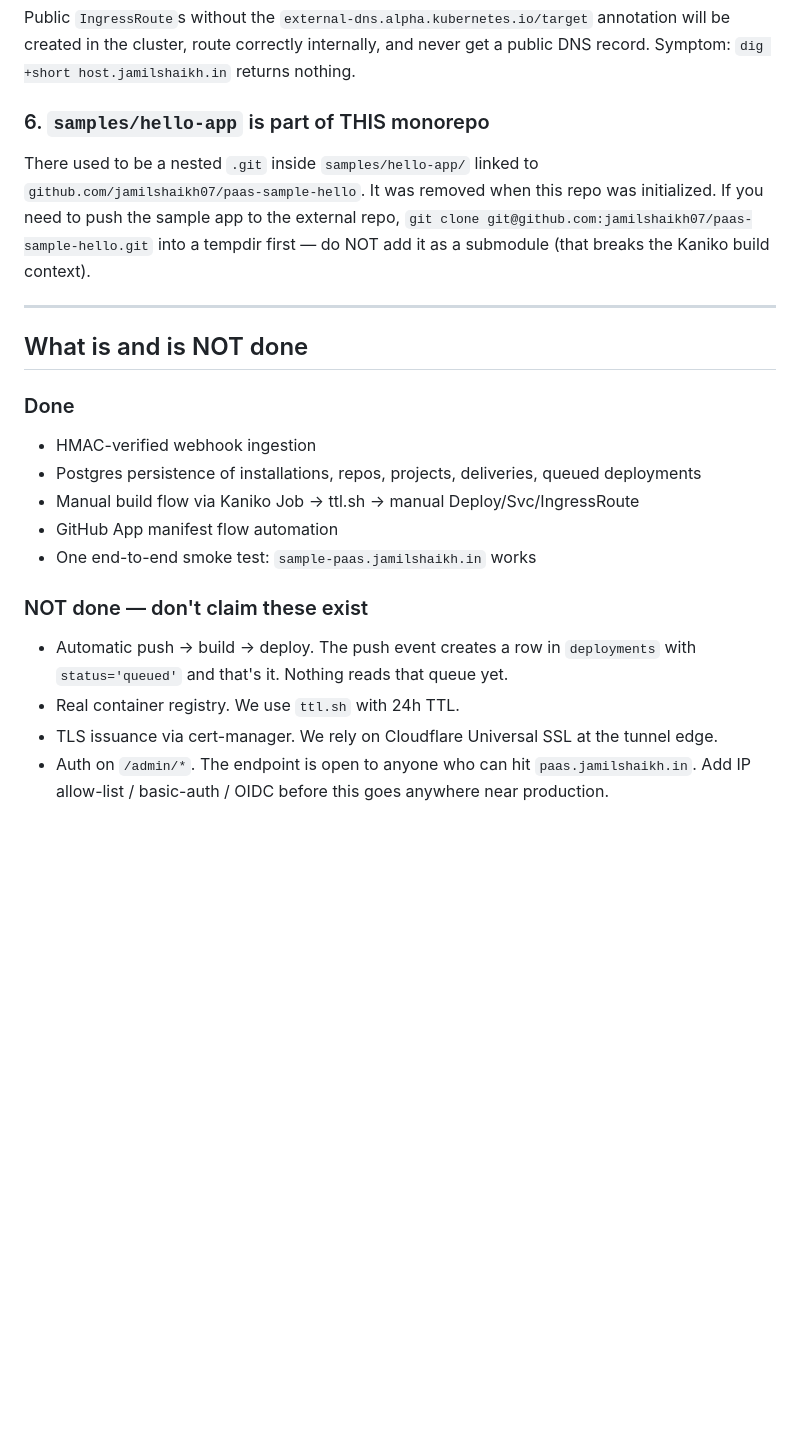
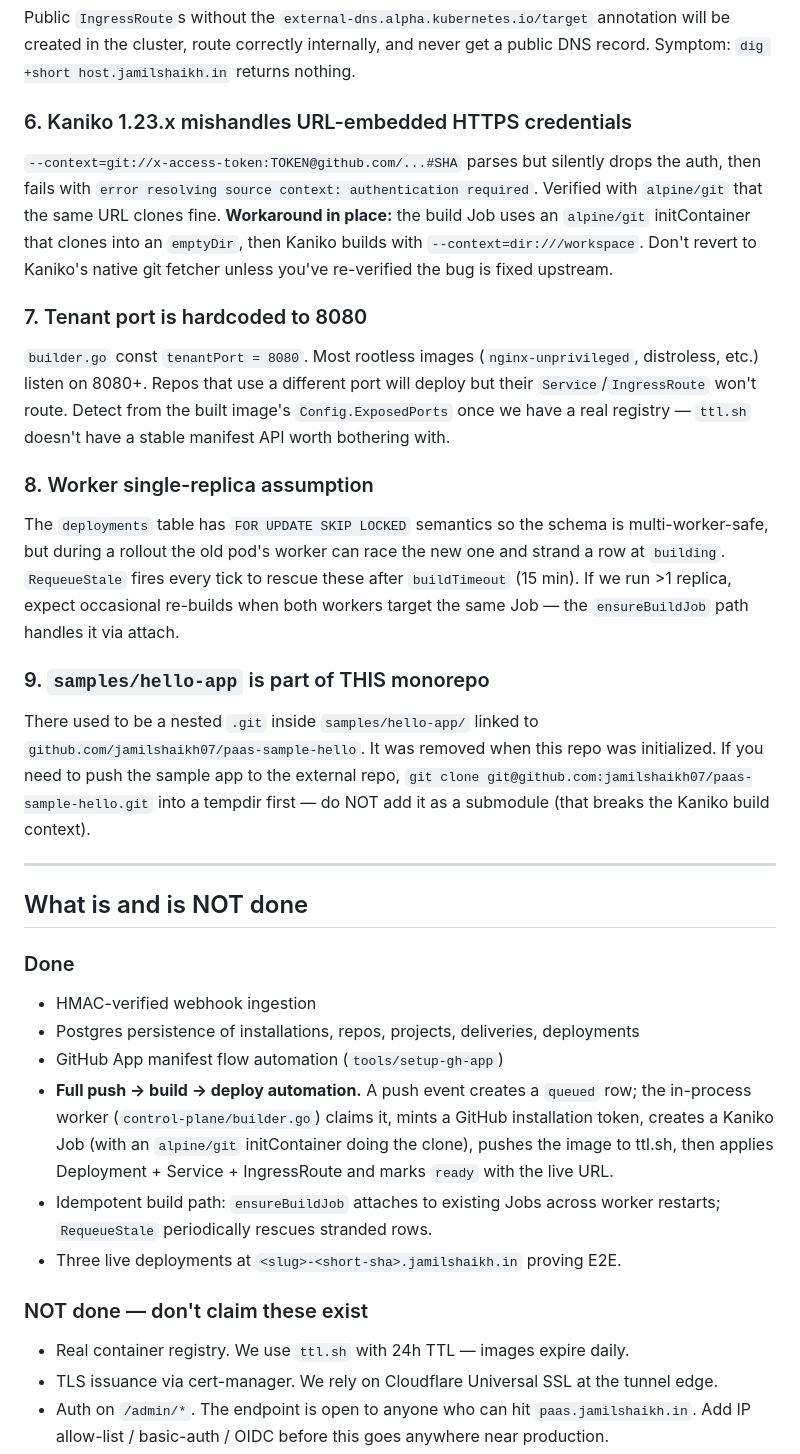
Before and after one commit to jamilshaikh07/vercel-clone, a Markdown page: CLAUDE.md, the part around the change. Drawn GitHub-style; blank space fills up the shorter version.

```diff
--- a/CLAUDE.md
+++ b/CLAUDE.md
@@ -155,7 +155,36 @@ Public `IngressRoute`s without the
 the cluster, route correctly internally, and never get a public DNS
 record. Symptom: `dig +short host.jamilshaikh.in` returns nothing.
 
-### 6. `samples/hello-app` is part of THIS monorepo
+### 6. Kaniko 1.23.x mishandles URL-embedded HTTPS credentials
+
+`--context=git://x-access-token:TOKEN@github.com/...#SHA` parses but
+silently drops the auth, then fails with `error resolving source
+context: authentication required`. Verified with `alpine/git` that
+the same URL clones fine. **Workaround in place:** the build Job uses
+an `alpine/git` initContainer that clones into an `emptyDir`, then
+Kaniko builds with `--context=dir:///workspace`. Don't revert to
+Kaniko's native git fetcher unless you've re-verified the bug is fixed
+upstream.
+
+### 7. Tenant port is hardcoded to 8080
+
+`builder.go` const `tenantPort = 8080`. Most rootless images
+(`nginx-unprivileged`, distroless, etc.) listen on 8080+. Repos that
+use a different port will deploy but their `Service`/`IngressRoute`
+won't route. Detect from the built image's `Config.ExposedPorts` once
+we have a real registry — `ttl.sh` doesn't have a stable manifest API
+worth bothering with.
+
+### 8. Worker single-replica assumption
+
+The `deployments` table has `FOR UPDATE SKIP LOCKED` semantics so the
+schema is multi-worker-safe, but during a rollout the old pod's worker
+can race the new one and strand a row at `building`. `RequeueStale`
+fires every tick to rescue these after `buildTimeout` (15 min).
+If we run >1 replica, expect occasional re-builds when both workers
+target the same Job — the `ensureBuildJob` path handles it via attach.
+
+### 9. `samples/hello-app` is part of THIS monorepo
 
 There used to be a nested `.git` inside `samples/hello-app/` linked to
 `github.com/jamilshaikh07/paas-sample-hello`. It was removed when this
@@ -170,16 +199,19 @@ Kaniko build context).
 
 ### Done
 - HMAC-verified webhook ingestion
-- Postgres persistence of installations, repos, projects, deliveries, queued deployments
-- Manual build flow via Kaniko Job → ttl.sh → manual Deploy/Svc/IngressRoute
-- GitHub App manifest flow automation
-- One end-to-end smoke test: `sample-paas.jamilshaikh.in` works
+- Postgres persistence of installations, repos, projects, deliveries, deployments
+- GitHub App manifest flow automation (`tools/setup-gh-app`)
+- **Full push → build → deploy automation.** A push event creates a `queued` row;
+  the in-process worker (`control-plane/builder.go`) claims it, mints a GitHub
+  installation token, creates a Kaniko Job (with an `alpine/git` initContainer
+  doing the clone), pushes the image to ttl.sh, then applies
+  Deployment + Service + IngressRoute and marks `ready` with the live URL.
+- Idempotent build path: `ensureBuildJob` attaches to existing Jobs across
+  worker restarts; `RequeueStale` periodically rescues stranded rows.
+- Three live deployments at `<slug>-<short-sha>.jamilshaikh.in` proving E2E.
 
 ### NOT done — don't claim these exist
-- Automatic push → build → deploy. The push event creates a row in
-  `deployments` with `status='queued'` and that's it. Nothing reads
-  that queue yet.
-- Real container registry. We use `ttl.sh` with 24h TTL.
+- Real container registry. We use `ttl.sh` with 24h TTL — images expire daily.
 - TLS issuance via cert-manager. We rely on Cloudflare Universal SSL
   at the tunnel edge.
 - Auth on `/admin/*`. The endpoint is open to anyone who can hit
```
Also changed, not shown: README.md (+10 -7 lines).
